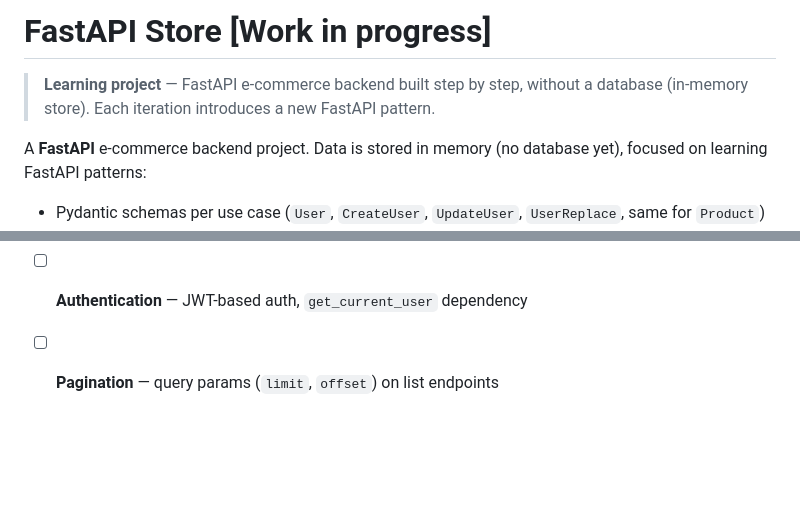
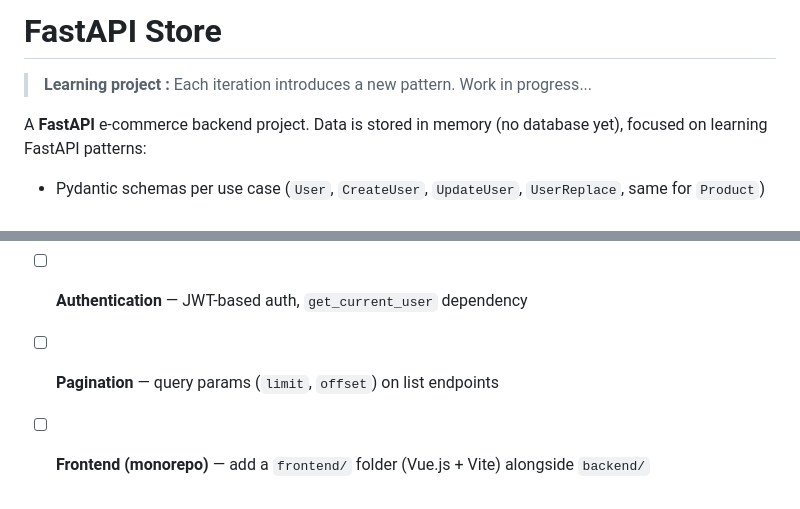
Before and after one commit to GeraldB69/fastapi_store, a Markdown page: README.md, 2 parts joined by grey strips. Drawn GitHub-style; blank space fills up the shorter version.

```diff
--- a/README.md
+++ b/README.md
@@ -1,6 +1,6 @@
-# FastAPI Store [Work in progress]
+# FastAPI Store
 
-> **Learning project** — FastAPI e-commerce backend built step by step, without a database (in-memory store). Each iteration introduces a new FastAPI pattern.
+> **Learning project :** Each iteration introduces a new pattern. Work in progress...
 
 A **FastAPI** e-commerce backend project. Data is stored in memory (no database yet), focused on learning FastAPI patterns:
 
@@ -142,3 +142,4 @@ fastapi_store/
 - [ ] **Database** — replace in-memory store with SQLAlchemy + Alembic migrations
 - [ ] **Authentication** — JWT-based auth, `get_current_user` dependency
 - [ ] **Pagination** — query params (`limit`, `offset`) on list endpoints
+- [ ] **Frontend (monorepo)** — add a `frontend/` folder (Vue.js + Vite) alongside `backend/`
```
